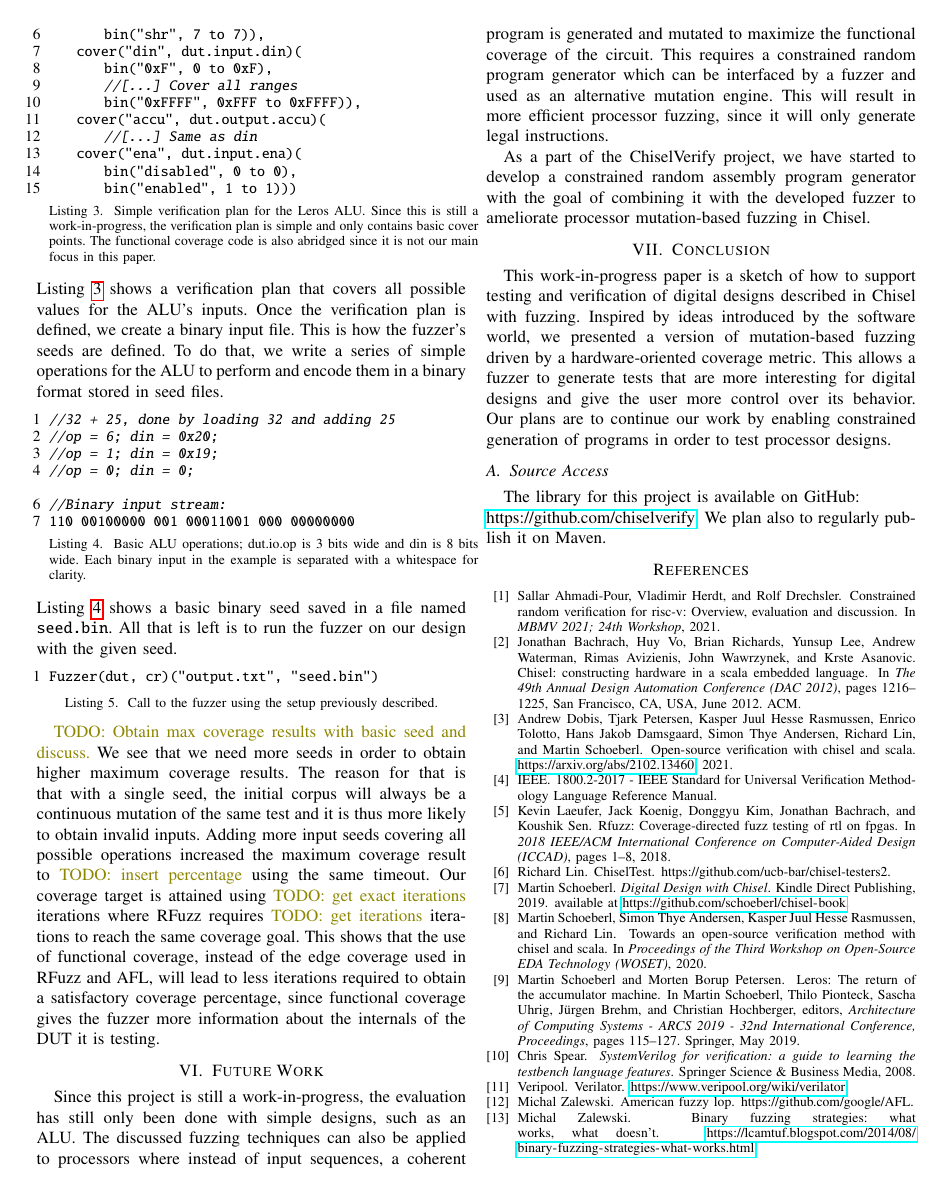
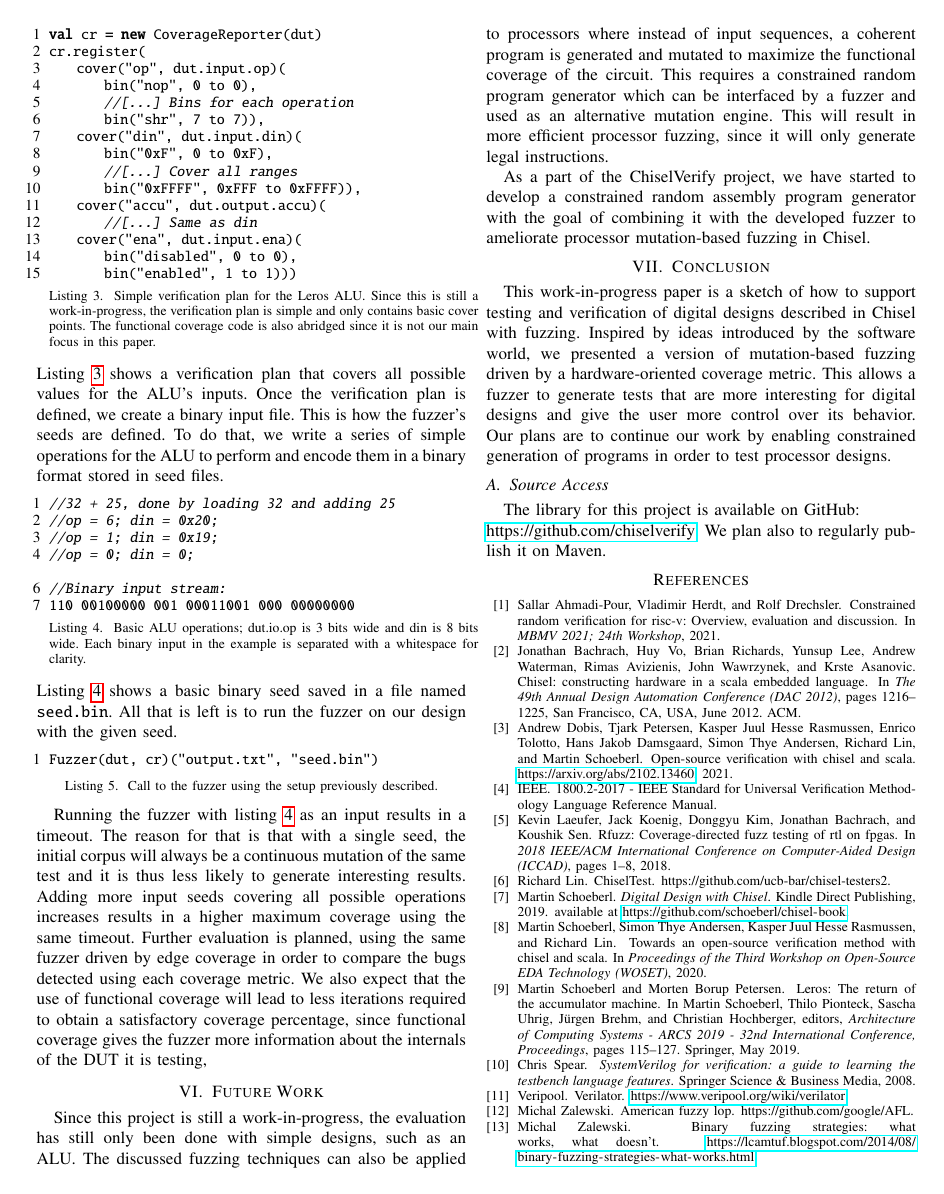
Before and after one commit to chiselverify/documentation, a LaTeX paper (chisel-fuzzing/chisel-fuzzing.tex): page 4 of 4. Compiled offline with pdfLaTeX.

Commit message:
updated evaluation to be more WIPy

```diff
--- a/chisel-fuzzing/chisel-fuzzing.tex
+++ b/chisel-fuzzing/chisel-fuzzing.tex
@@ -339,12 +340,12 @@ All that is left is to run the fuzzer on our design with the given seed.
 Fuzzer(dut, cr)("output.txt", "seed.bin")
 \end{lstlisting}
 
-\todo{Obtain max coverage results with basic seed and discuss.}
-We see that we need more seeds in order to obtain higher maximum coverage results.
-The reason for that is that with a single seed, the initial corpus will always be a continuous mutation of the same test and it is thus more likely to obtain invalid inputs.
-Adding more input seeds covering all possible operations increased the maximum coverage result to \todo{insert percentage} using the same timeout.
-Our coverage target is attained using \todo{get exact iterations} iterations where RFuzz requires \todo{get iterations} iterations to reach the same coverage goal.
-This shows that the use of functional coverage, instead of the edge coverage used in RFuzz and AFL, will lead to less iterations required to obtain a satisfactory coverage percentage, since functional coverage gives the fuzzer more information about the internals of the DUT it is testing.
+%\todo{Obtain max coverage results with basic seed and discuss.}
+Running the fuzzer with listing~\ref{lst:binops} as an input results in a timeout.
+The reason for that is that with a single seed, the initial corpus will always be a continuous mutation of the same test and it is thus less likely to generate interesting results.
+Adding more input seeds covering all possible operations increases results in a higher maximum coverage using the same timeout.
+Further evaluation is planned, using the same fuzzer driven by edge coverage in order to compare the bugs detected using each coverage metric.
+We also expect that the use of functional coverage will lead to less iterations required to obtain a satisfactory coverage percentage, since functional coverage gives the fuzzer more information about the internals of the DUT it is testing,
 
 \section{Future Work}
 Since this project is still a work-in-progress, the evaluation has still only been done with simple designs, such as an ALU.
```
Also changed, not shown: chisel-fuzzing/chisel-fuzzing.tex (15 more changed lines).
